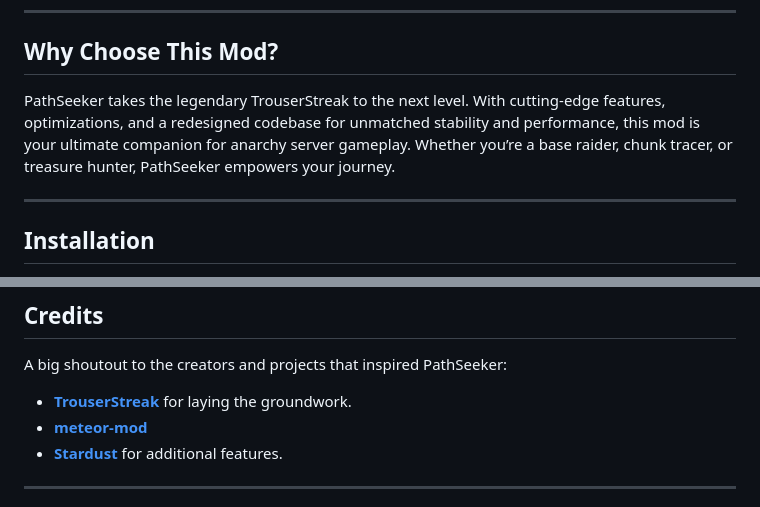
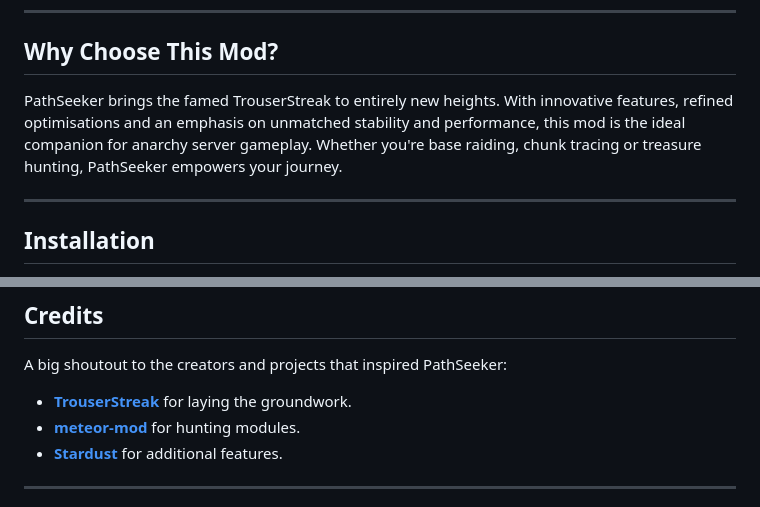
Before and after one commit to FaxHack/PathSeeker, a Markdown page: README.md, 2 parts joined by grey strips. Drawn GitHub-style.

```diff
--- a/README.md
+++ b/README.md
@@ -83,7 +83,7 @@ Follows trails in all dimensions using either pitch40 or baritone. It may break
 ---
 
 ## Why Choose This Mod?
-PathSeeker takes the legendary TrouserStreak to the next level. With cutting-edge features, optimizations, and a redesigned codebase for unmatched stability and performance, this mod is your ultimate companion for anarchy server gameplay. Whether you’re a base raider, chunk tracer, or treasure hunter, PathSeeker empowers your journey.
+PathSeeker brings the famed TrouserStreak to entirely new heights. With innovative features, refined optimisations and an emphasis on unmatched stability and performance, this mod is the ideal companion for anarchy server gameplay. Whether you're base raiding, chunk tracing or treasure hunting, PathSeeker empowers your journey.
 
 ---
 
@@ -119,7 +119,7 @@ PathSeeker is always evolving! Here's what's planned:
 ## Credits
 A big shoutout to the creators and projects that inspired PathSeeker:
 - [**TrouserStreak**](https://github.com/etianl/Trouser-Streak) for laying the groundwork.
-- [**meteor-mod**](https://github.com/miles352/meteor-stashhunting-addon)
+- [**meteor-mod**](https://github.com/miles352/meteor-stashhunting-addon) for hunting modules.
 - [**Stardust**](https://github.com/0xTas/stardust) for additional features.
 
 ---
```
Also changed, not shown: other parts of README.md (+2 -2 lines).
